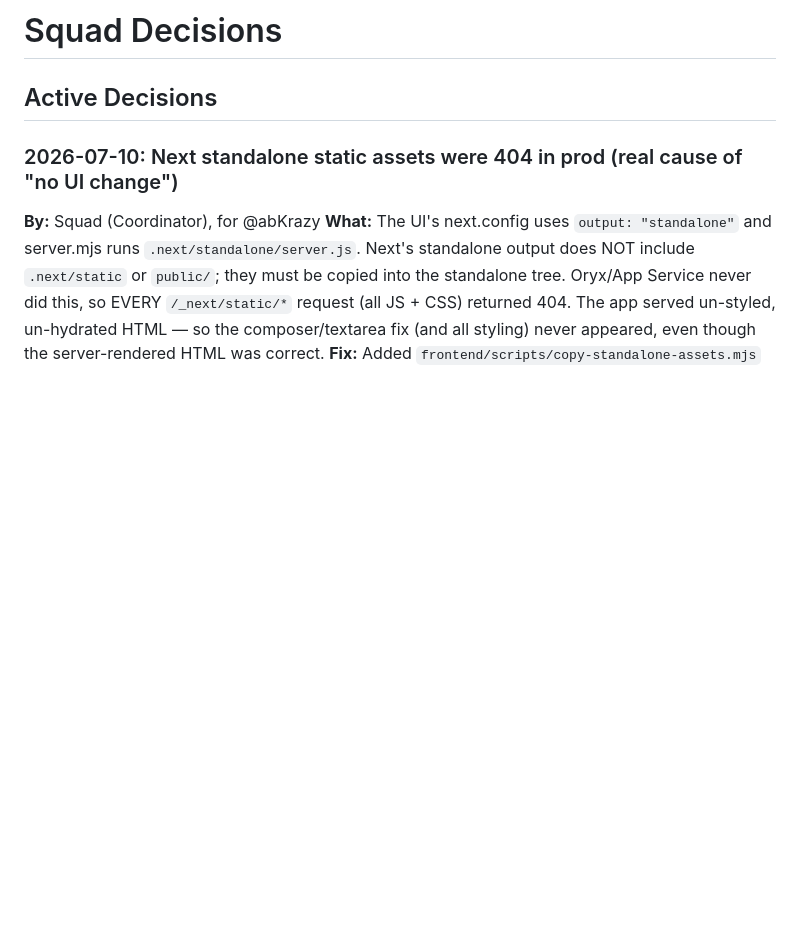
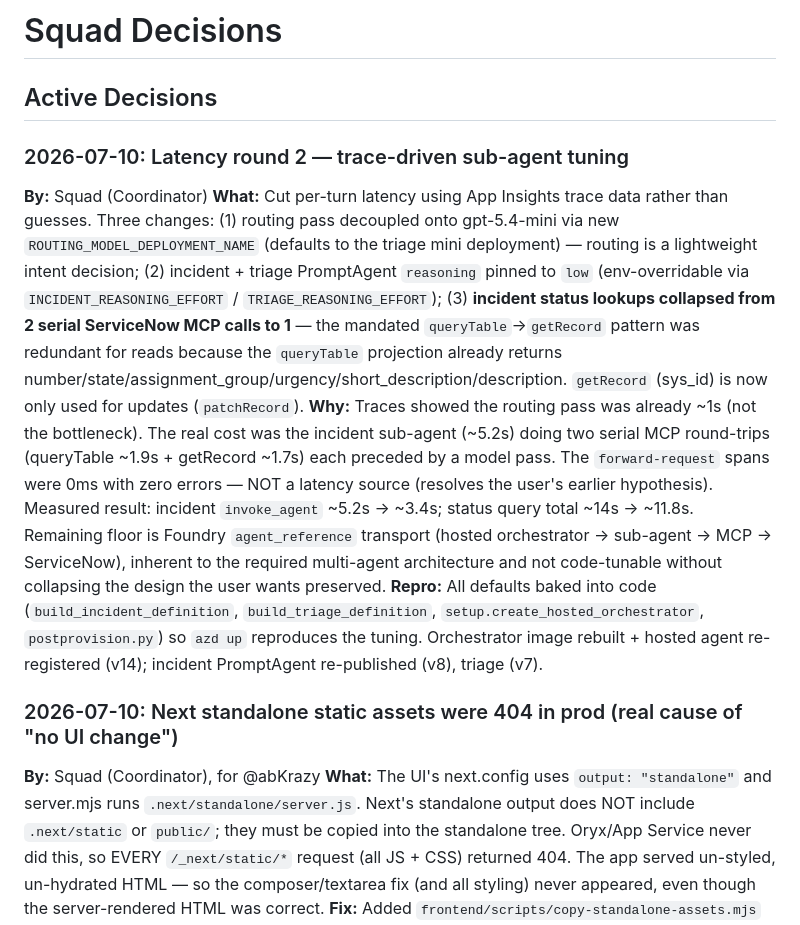
Before and after one commit to abKrazy/ITHelpdesk, a Markdown page: .squad/decisions.md, the part around the change. GitHub-like rendering; blank space fills up the shorter version.

Commit message:
docs(decisions): record trace-driven latency round 2
Co-authored-by: Copilot <223556219+Copilot@users.noreply.github.com>

```diff
--- a/.squad/decisions.md
+++ b/.squad/decisions.md
@@ -1,6 +1,33 @@
 # Squad Decisions
 
 ## Active Decisions
+
+### 2026-07-10: Latency round 2 — trace-driven sub-agent tuning
+**By:** Squad (Coordinator)
+**What:** Cut per-turn latency using App Insights trace data rather than guesses.
+Three changes: (1) routing pass decoupled onto gpt-5.4-mini via new
+`ROUTING_MODEL_DEPLOYMENT_NAME` (defaults to the triage mini deployment) — routing
+is a lightweight intent decision; (2) incident + triage PromptAgent `reasoning`
+pinned to `low` (env-overridable via `INCIDENT_REASONING_EFFORT` /
+`TRIAGE_REASONING_EFFORT`); (3) **incident status lookups collapsed from 2 serial
+ServiceNow MCP calls to 1** — the mandated `queryTable`→`getRecord` pattern was
+redundant for reads because the `queryTable` projection already returns
+number/state/assignment_group/urgency/short_description/description. `getRecord`
+(sys_id) is now only used for updates (`patchRecord`).
+**Why:** Traces showed the routing pass was already ~1s (not the bottleneck). The
+real cost was the incident sub-agent (~5.2s) doing two serial MCP round-trips
+(queryTable ~1.9s + getRecord ~1.7s) each preceded by a model pass. The
+`forward-request` spans were 0ms with zero errors — NOT a latency source (resolves
+the user's earlier hypothesis). Measured result: incident `invoke_agent` ~5.2s →
+~3.4s; status query total ~14s → ~11.8s. Remaining floor is Foundry
+`agent_reference` transport (hosted orchestrator → sub-agent → MCP → ServiceNow),
+inherent to the required multi-agent architecture and not code-tunable without
+collapsing the design the user wants preserved.
+**Repro:** All defaults baked into code (`build_incident_definition`,
+`build_triage_definition`, `setup.create_hosted_orchestrator`, `postprovision.py`)
+so `azd up` reproduces the tuning. Orchestrator image rebuilt + hosted agent
+re-registered (v14); incident PromptAgent re-published (v8), triage (v7).
+
 
 ### 2026-07-10: Next standalone static assets were 404 in prod (real cause of "no UI change")
 **By:** Squad (Coordinator), for @abKrazy
```
